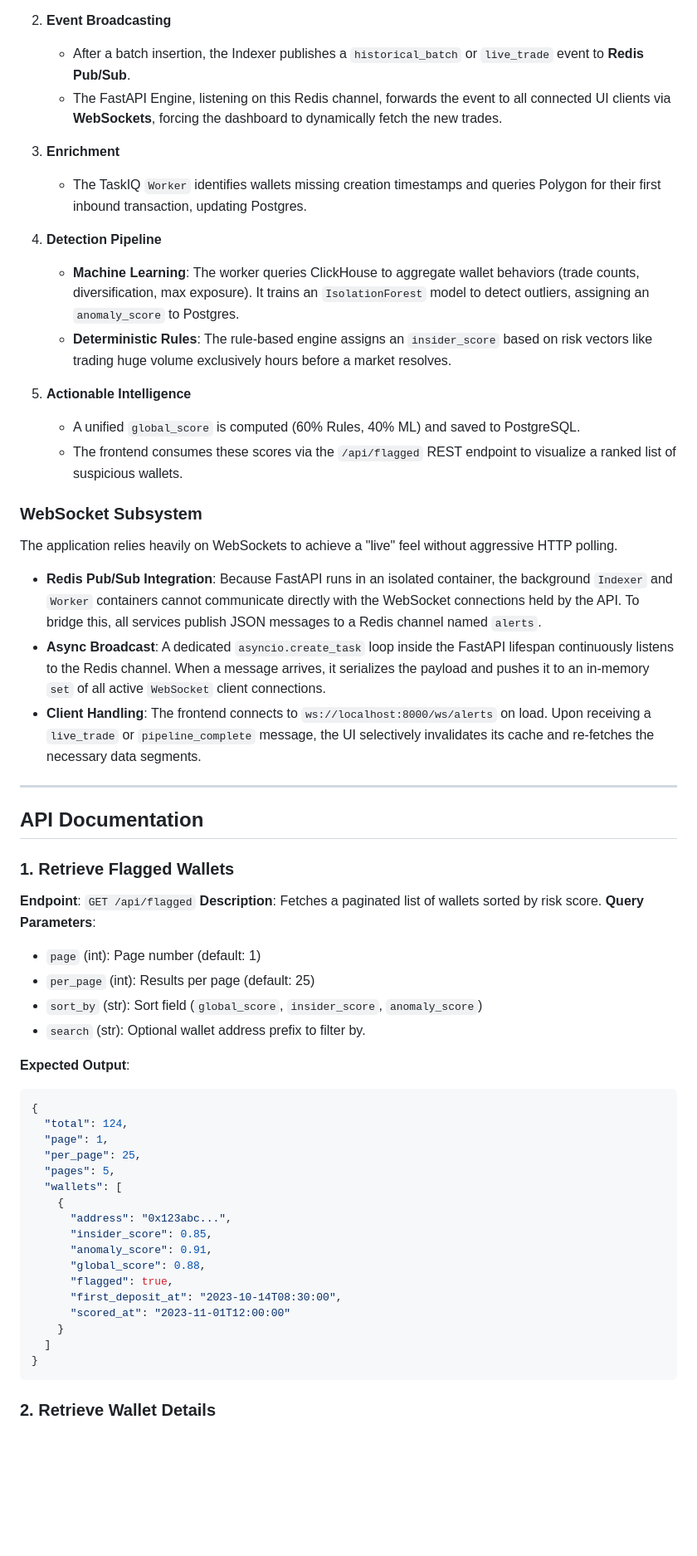
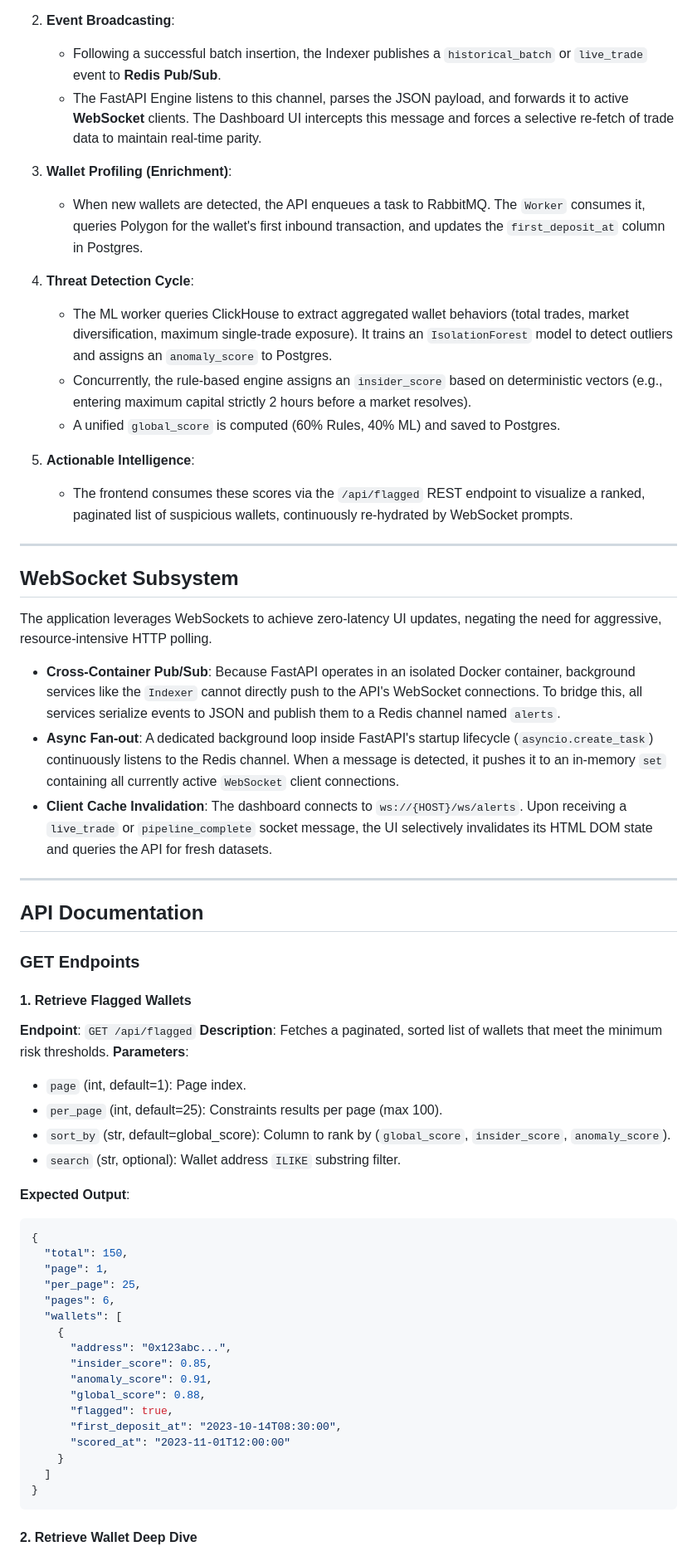
Before and after one commit to shreyasbgr/polymarket-insider-trading-detector, a Markdown page: README.md, the part around one of its changes. Shown at 83% size. GitHub-like rendering; blank space fills up the shorter version.

````diff
--- a/README.md
+++ b/README.md
@@ -59,48 +121,52 @@ The application is built on a distributed, microservices-inspired architecture d
    - Cleaned trade records are batch-inserted into both **PostgreSQL** and **ClickHouse** simultaneously.
 
-2. **Event Broadcasting**
-   - After a batch insertion, the Indexer publishes a `historical_batch` or `live_trade` event to **Redis Pub/Sub**.
-   - The FastAPI Engine, listening on this Redis channel, forwards the event to all connected UI clients via **WebSockets**, forcing the dashboard to dynamically fetch the new trades.
+2. **Event Broadcasting**:
+   - Following a successful batch insertion, the Indexer publishes a `historical_batch` or `live_trade` event to **Redis Pub/Sub**.
+   - The FastAPI Engine listens to this channel, parses the JSON payload, and forwards it to active **WebSocket** clients. The Dashboard UI intercepts this message and forces a selective re-fetch of trade data to maintain real-time parity.
 
-3. **Enrichment**
-   - The TaskIQ `Worker` identifies wallets missing creation timestamps and queries Polygon for their first inbound transaction, updating Postgres.
+3. **Wallet Profiling (Enrichment)**:
+   - When new wallets are detected, the API enqueues a task to RabbitMQ. The `Worker` consumes it, queries Polygon for the wallet's first inbound transaction, and updates the `first_deposit_at` column in Postgres.
 
-4. **Detection Pipeline**
-   - **Machine Learning**: The worker queries ClickHouse to aggregate wallet behaviors (trade counts, diversification, max exposure). It trains an `IsolationForest` model to detect outliers, assigning an `anomaly_score` to Postgres.
-   - **Deterministic Rules**: The rule-based engine assigns an `insider_score` based on risk vectors like trading huge volume exclusively hours before a market resolves.
+4. **Threat Detection Cycle**:
+   - The ML worker queries ClickHouse to extract aggregated wallet behaviors (total trades, market diversification, maximum single-trade exposure). It trains an `IsolationForest` model to detect outliers and assigns an `anomaly_score` to Postgres.
+   - Concurrently, the rule-based engine assigns an `insider_score` based on deterministic vectors (e.g., entering maximum capital strictly 2 hours before a market resolves).
+   - A unified `global_score` is computed (60% Rules, 40% ML) and saved to Postgres.
 
-5. **Actionable Intelligence**
-   - A unified `global_score` is computed (60% Rules, 40% ML) and saved to PostgreSQL.
-   - The frontend consumes these scores via the `/api/flagged` REST endpoint to visualize a ranked list of suspicious wallets.
+5. **Actionable Intelligence**:
+   - The frontend consumes these scores via the `/api/flagged` REST endpoint to visualize a ranked, paginated list of suspicious wallets, continuously re-hydrated by WebSocket prompts.
 
-### WebSocket Subsystem
+---
 
-The application relies heavily on WebSockets to achieve a "live" feel without aggressive HTTP polling.
+## WebSocket Subsystem
 
-- **Redis Pub/Sub Integration**: Because FastAPI runs in an isolated container, the background `Indexer` and `Worker` containers cannot communicate directly with the WebSocket connections held by the API. To bridge this, all services publish JSON messages to a Redis channel named `alerts`.
-- **Async Broadcast**: A dedicated `asyncio.create_task` loop inside the FastAPI lifespan continuously listens to the Redis channel. When a message arrives, it serializes the payload and pushes it to an in-memory `set` of all active `WebSocket` client connections.
-- **Client Handling**: The frontend connects to `ws://localhost:8000/ws/alerts` on load. Upon receiving a `live_trade` or `pipeline_complete` message, the UI selectively invalidates its cache and re-fetches the necessary data segments.
+The application leverages WebSockets to achieve zero-latency UI updates, negating the need for aggressive, resource-intensive HTTP polling.
+
+- **Cross-Container Pub/Sub**: Because FastAPI operates in an isolated Docker container, background services like the `Indexer` cannot directly push to the API's WebSocket connections. To bridge this, all services serialize events to JSON and publish them to a Redis channel named `alerts`.
+- **Async Fan-out**: A dedicated background loop inside FastAPI's startup lifecycle (`asyncio.create_task`) continuously listens to the Redis channel. When a message is detected, it pushes it to an in-memory `set` containing all currently active `WebSocket` client connections.
+- **Client Cache Invalidation**: The dashboard connects to `ws://{HOST}/ws/alerts`. Upon receiving a `live_trade` or `pipeline_complete` socket message, the UI selectively invalidates its HTML DOM state and queries the API for fresh datasets.
 
 ---
 
 ## API Documentation
 
-### 1. Retrieve Flagged Wallets
+### GET Endpoints
+
+#### 1. Retrieve Flagged Wallets
 **Endpoint**: `GET /api/flagged`
-**Description**: Fetches a paginated list of wallets sorted by risk score.
-**Query Parameters**:
-- `page` (int): Page number (default: 1)
-- `per_page` (int): Results per page (default: 25)
-- `sort_by` (str): Sort field (`global_score`, `insider_score`, `anomaly_score`)
-- `search` (str): Optional wallet address prefix to filter by.
+**Description**: Fetches a paginated, sorted list of wallets that meet the minimum risk thresholds.
+**Parameters**:
+- `page` (int, default=1): Page index.
+- `per_page` (int, default=25): Constraints results per page (max 100).
+- `sort_by` (str, default=global_score): Column to rank by (`global_score`, `insider_score`, `anomaly_score`).
+- `search` (str, optional): Wallet address `ILIKE` substring filter.
 
 **Expected Output**:
 ```json
 {
-  "total": 124,
+  "total": 150,
   "page": 1,
   "per_page": 25,
-  "pages": 5,
+  "pages": 6,
   "wallets": [
     {
       "address": "0x123abc...",
@@ -115,5 +181,5 @@ The application relies heavily on WebSockets to achieve a "live" feel without ag
 }
 ```
 
-### 2. Retrieve Wallet Details
+#### 2. Retrieve Wallet Deep Dive
 **Endpoint**: `GET /api/wallets/{address}`
````
Also changed, not shown: other parts of README.md (+118 -39 lines).
